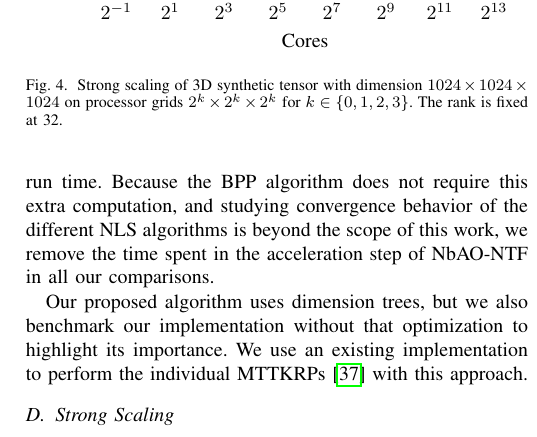
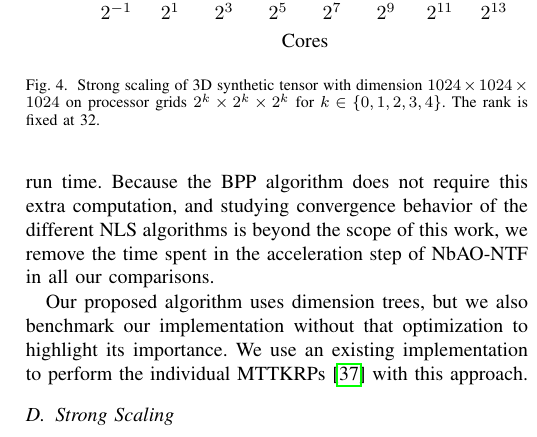
Before and after one commit to ramkikannan/planc, a LaTeX paper (latex/sc18/paper.tex, which reads latex/sc18/experiments.tex): part of one column of page 7 of 11, cut so that both start at the same text. Compiled offline with pdfLaTeX; a missing font is replaced by an installed copy or a similar font; a LaTeX package or settings file that is missing is left out.

Commit message:
one typo fix

```diff
--- a/latex/sc18/experiments.tex
+++ b/latex/sc18/experiments.tex
@@ -87,7 +87,7 @@ There is little difference in performance between our implementation without dim
 \liavastrue
 \strongscalingplot
 \end{tikzpicture}
-\caption{Strong scaling of 3D synthetic tensor with dimension $1024\times 1024\times 1024$ on processor grids $2^k\times 2^k\times 2^k$ for $k\in\{0,1,2,3\}$.  The rank is fixed at 32.}
+\caption{Strong scaling of 3D synthetic tensor with dimension $1024\times 1024\times 1024$ on processor grids $2^k\times 2^k\times 2^k$ for $k\in\{0,1,2,3,4\}$.  The rank is fixed at 32.}
 \label{fig:strongsynthetic3D}
 \end{figure}
 
```
